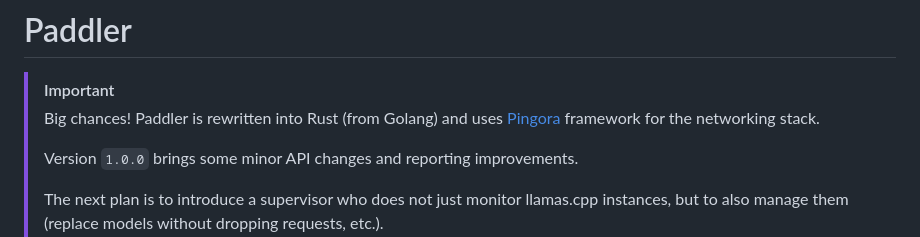
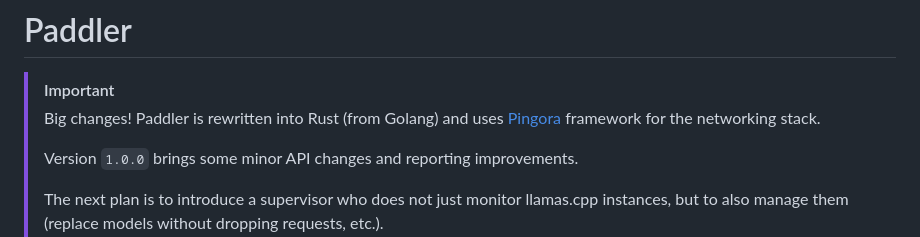
Before and after one commit to distantmagic/paddler, a Markdown page: README.md, the part around the change. Drawn GitHub-style.

Commit message:
Fix typo

```diff
--- a/README.md
+++ b/README.md
@@ -1,7 +1,7 @@
 # Paddler
 
 > [!IMPORTANT]
-> Big chances! Paddler is rewritten into Rust (from Golang) and uses [Pingora](https://github.com/cloudflare/pingora) framework for the networking stack.
+> Big changes! Paddler is rewritten into Rust (from Golang) and uses [Pingora](https://github.com/cloudflare/pingora) framework for the networking stack.
 >
 > Version `1.0.0` brings some minor API changes and reporting improvements.
 >
```
